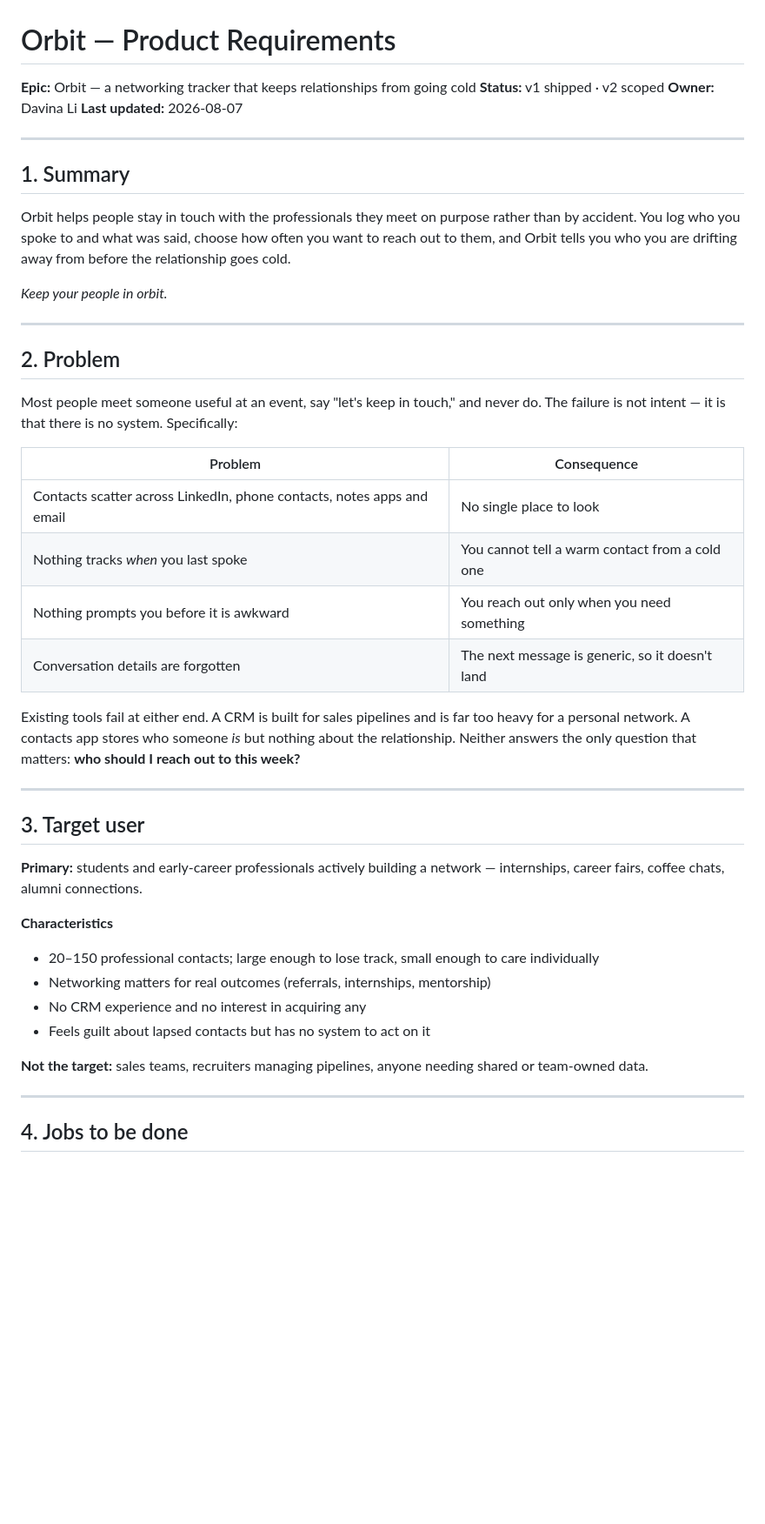
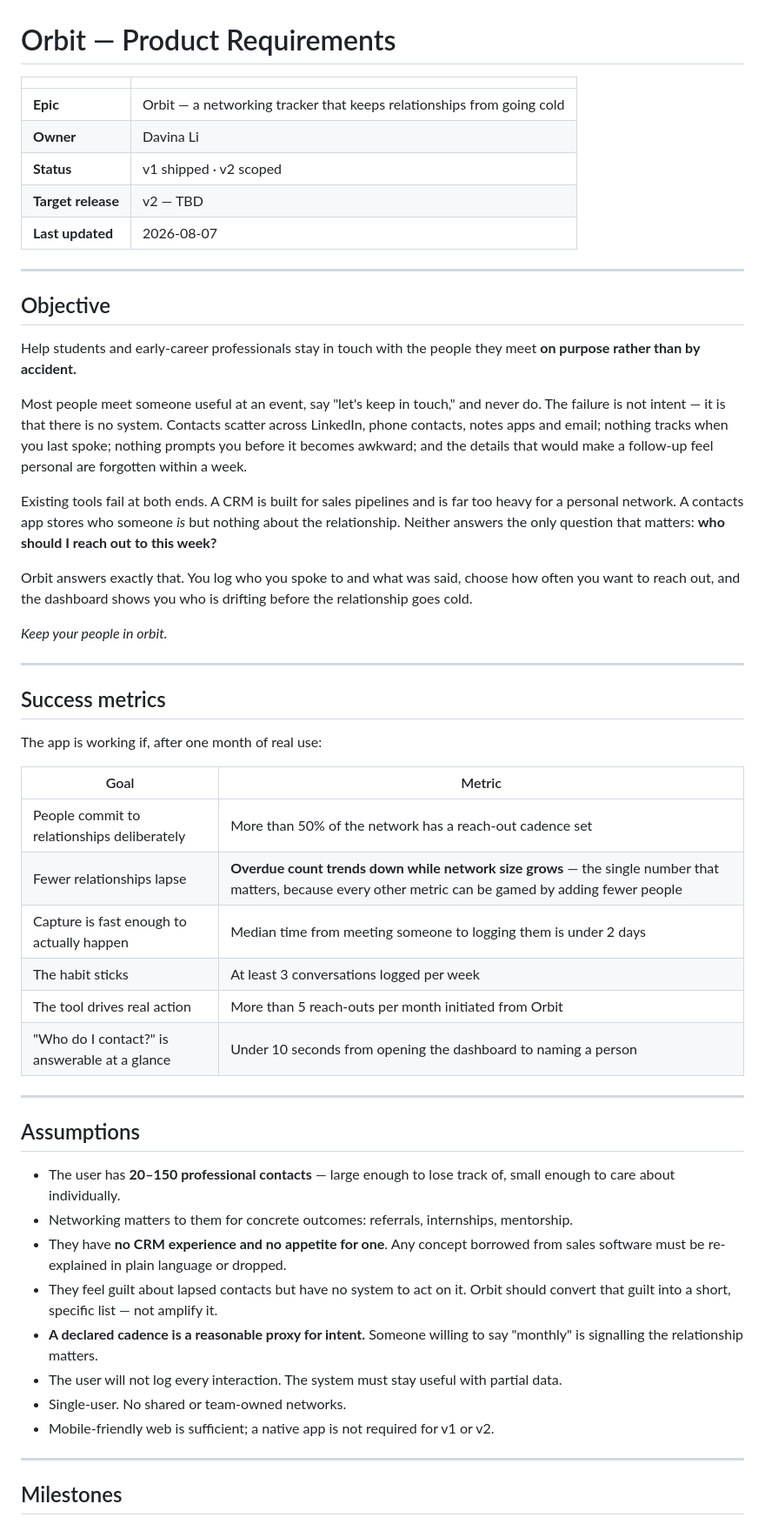
Before and after one commit to davina-li-01/internship-tracker, a Markdown page: docs/PRD.md, the part around one of its changes. Shown at 87% size. Rendered like a GitHub page; blank space fills up the shorter version.

```diff
--- a/docs/PRD.md
+++ b/docs/PRD.md
@@ -1,57 +1,66 @@
 # Orbit — Product Requirements
 
-**Epic:** Orbit — a networking tracker that keeps relationships from going cold
-**Status:** v1 shipped · v2 scoped
-**Owner:** Davina Li
-**Last updated:** 2026-08-07
+| | |
+|---|---|
+| **Epic** | Orbit — a networking tracker that keeps relationships from going cold |
+| **Owner** | Davina Li |
+| **Status** | v1 shipped · v2 scoped |
+| **Target release** | v2 — TBD |
+| **Last updated** | 2026-08-07 |
 
 ---
 
-## 1. Summary
+## Objective
 
-Orbit helps people stay in touch with the professionals they meet on purpose rather than
-by accident. You log who you spoke to and what was said, choose how often you want to
-reach out to them, and Orbit tells you who you are drifting away from before the
-relationship goes cold.
+Help students and early-career professionals stay in touch with the people they meet **on
+purpose rather than by accident.**
+
+Most people meet someone useful at an event, say "let's keep in touch," and never do. The
+failure is not intent — it is that there is no system. Contacts scatter across LinkedIn,
+phone contacts, notes apps and email; nothing tracks when you last spoke; nothing prompts
+you before it becomes awkward; and the details that would make a follow-up feel personal
+are forgotten within a week.
+
+Existing tools fail at both ends. A CRM is built for sales pipelines and is far too heavy
+for a personal network. A contacts app stores who someone *is* but nothing about the
+relationship. Neither answers the only question that matters: **who should I reach out to
+this week?**
+
+Orbit answers exactly that. You log who you spoke to and what was said, choose how often
+you want to reach out, and the dashboard shows you who is drifting before the relationship
+goes cold.
 
 *Keep your people in orbit.*
 
 ---
 
-## 2. Problem
+## Success metrics
 
-Most people meet someone useful at an event, say "let's keep in touch," and never do.
-The failure is not intent — it is that there is no system. Specifically:
+The app is working if, after one month of real use:
 
-| Problem | Consequence |
+| Goal | Metric |
 |---|---|
-| Contacts scatter across LinkedIn, phone contacts, notes apps and email | No single place to look |
-| Nothing tracks *when* you last spoke | You cannot tell a warm contact from a cold one |
-| Nothing prompts you before it is awkward | You reach out only when you need something |
-| Conversation details are forgotten | The next message is generic, so it doesn't land |
-
-Existing tools fail at either end. A CRM is built for sales pipelines and is far too heavy
-for a personal network. A contacts app stores who someone *is* but nothing about the
-relationship. Neither answers the only question that matters: **who should I reach out to
-this week?**
+| People commit to relationships deliberately | More than 50% of the network has a reach-out cadence set |
+| Fewer relationships lapse | **Overdue count trends down while network size grows** — the single number that matters, because every other metric can be gamed by adding fewer people |
+| Capture is fast enough to actually happen | Median time from meeting someone to logging them is under 2 days |
+| The habit sticks | At least 3 conversations logged per week |
+| The tool drives real action | More than 5 reach-outs per month initiated from Orbit |
+| "Who do I contact?" is answerable at a glance | Under 10 seconds from opening the dashboard to naming a person |
 
 ---
 
-## 3. Target user
+## Assumptions
 
-**Primary:** students and early-career professionals actively building a network —
-internships, career fairs, coffee chats, alumni connections.
-
-**Characteristics**
-- 20–150 professional contacts; large enough to lose track, small enough to care individually
-- Networking matters for real outcomes (referrals, internships, mentorship)
-- No CRM experience and no interest in acquiring any
-- Feels guilt about lapsed contacts but has no system to act on it
-
-**Not the target:** sales teams, recruiters managing pipelines, anyone needing shared or
-team-owned data.
+- The user has **20–150 professional contacts** — large enough to lose track of, small enough to care about individually.
+- Networking matters to them for concrete outcomes: referrals, internships, mentorship.
+- They have **no CRM experience and no appetite for one**. Any concept borrowed from sales software must be re-explained in plain language or dropped.
+- They feel guilt about lapsed contacts but have no system to act on it. Orbit should convert that guilt into a short, specific list — not amplify it.
+- **A declared cadence is a reasonable proxy for intent.** Someone willing to say "monthly" is signalling the relationship matters.
+- The user will not log every interaction. The system must stay useful with partial data.
+- Single-user. No shared or team-owned networks.
+- Mobile-friendly web is sufficient; a native app is not required for v1 or v2.
 
 ---
 
-## 4. Jobs to be done
+## Milestones
 
```
Also changed, not shown: other parts of docs/PRD.md (+110 -268 lines).
